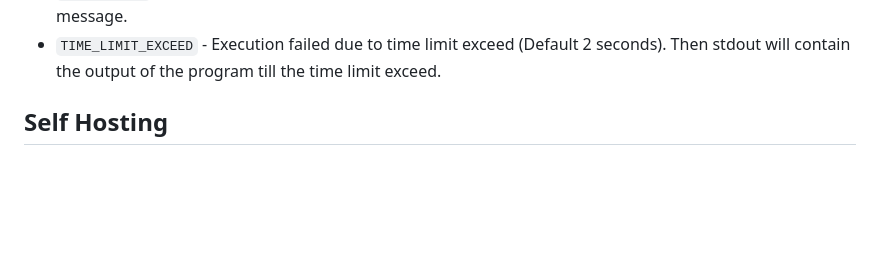
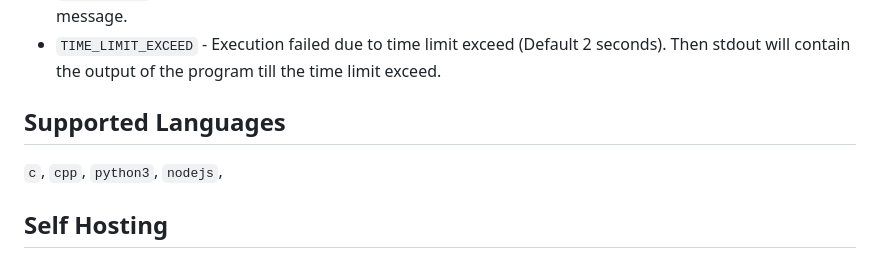
Before and after one commit to alanJames00/runx, a Markdown page: README.md, the part around the change. Drawn GitHub-style; blank space fills up the shorter version.

```diff
--- a/README.md
+++ b/README.md
@@ -60,6 +60,13 @@ signal can be one of the following values:
 -   `COMPILE_ERR` - Execution failed due to a compilation error. Then compile_output will contain the error message.
 -   `TIME_LIMIT_EXCEED` - Execution failed due to time limit exceed (Default 2 seconds). Then stdout will contain the output of the program till the time limit exceed.
 
+## Supported Languages
+`c`,
+`cpp`,
+`python3`,
+`nodejs`,
+
+
 
 ## Self Hosting
 Runx can be self hosted in any machines with docker. The self hosted runx has no limits on submissions and can be modified to any needs
```
